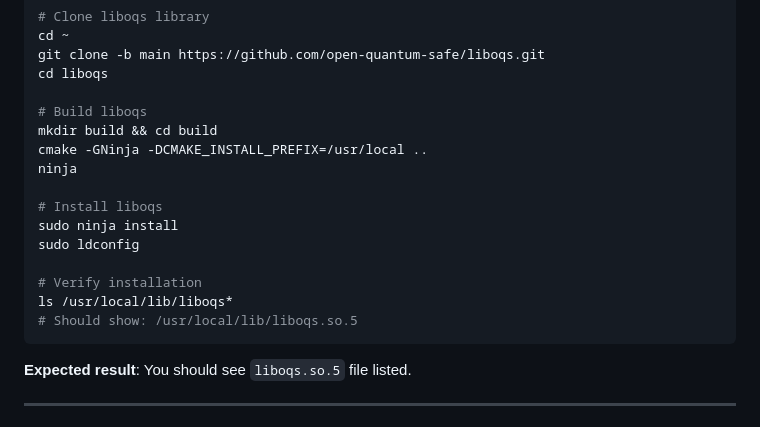
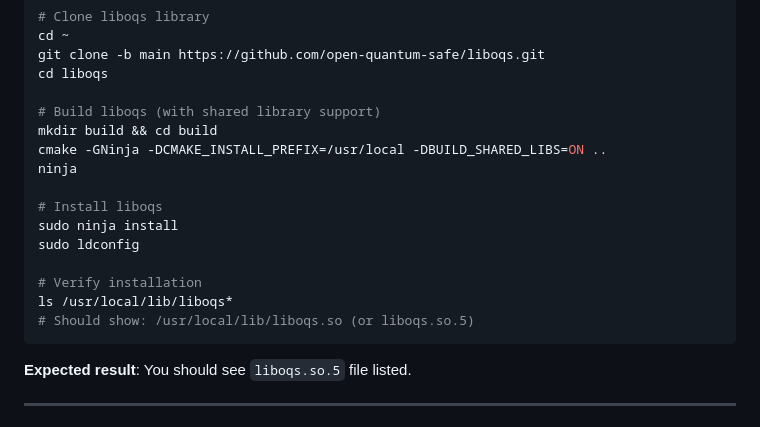
Before and after one commit to 42-answer/PQC, a Markdown page: README.md, the part around the change. Rendered like a GitHub page.

Commit message:
Fix liboqs installation: add DBUILD_SHARED_LIBS=ON flag

````diff
--- a/README.md
+++ b/README.md
@@ -137,9 +137,9 @@ cd ~
 git clone -b main https://github.com/open-quantum-safe/liboqs.git
 cd liboqs
 
-# Build liboqs
+# Build liboqs (with shared library support)
 mkdir build && cd build
-cmake -GNinja -DCMAKE_INSTALL_PREFIX=/usr/local ..
+cmake -GNinja -DCMAKE_INSTALL_PREFIX=/usr/local -DBUILD_SHARED_LIBS=ON ..
 ninja
 
 # Install liboqs
@@ -148,7 +148,7 @@ sudo ldconfig
 
 # Verify installation
 ls /usr/local/lib/liboqs*
-# Should show: /usr/local/lib/liboqs.so.5
+# Should show: /usr/local/lib/liboqs.so (or liboqs.so.5)
 ```
 
 **Expected result**: You should see `liboqs.so.5` file listed.
````
